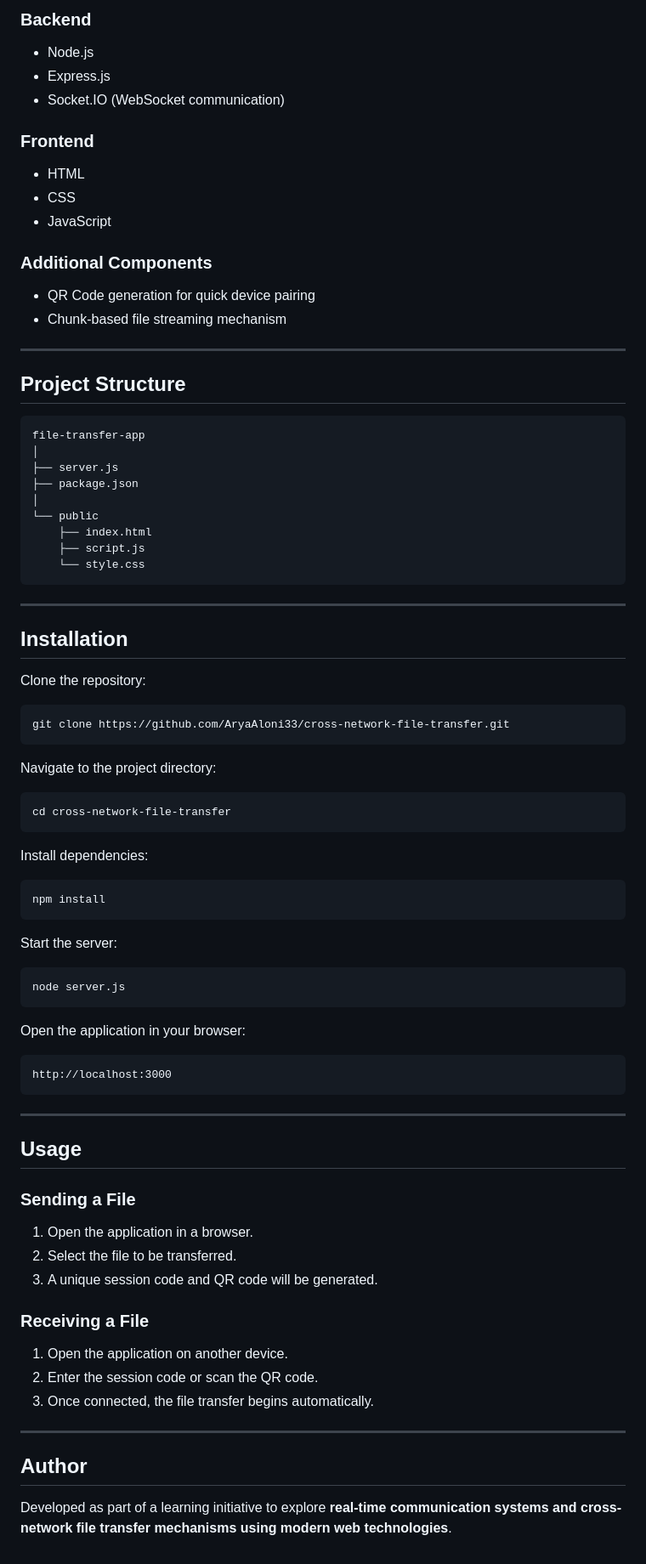
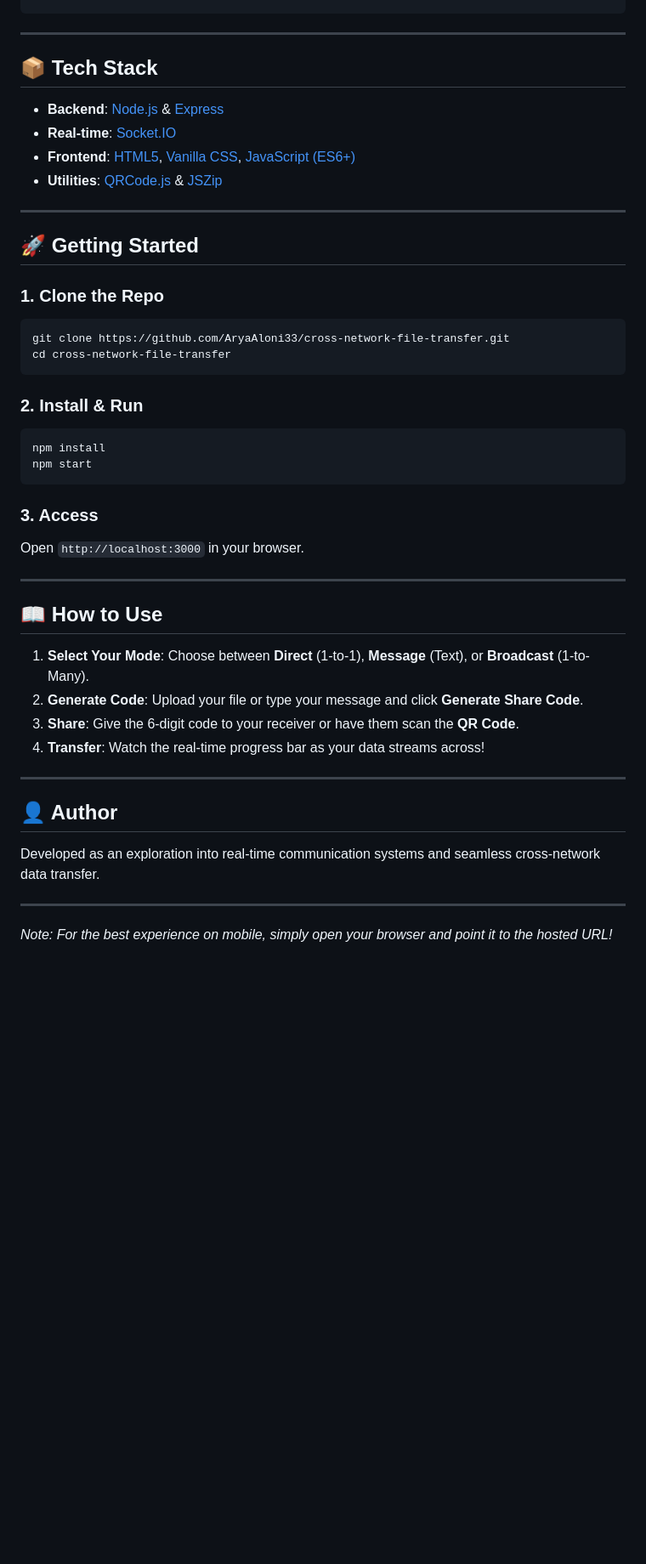
Before and after one commit to AryaAloni33/Cross-Network-Transfer, a Markdown page: README.md, the part around one of its changes. Shown at 85% size. Rendered like a GitHub page; blank space fills up the shorter version.

Commit message:
Made changes to readme file

````diff
--- a/README.md
+++ b/README.md
@@ -72,88 +54,51 @@ Files are transmitted in **binary chunks** to ensure efficient and continuous st
-### Backend
-
-* Node.js
-* Express.js
-* Socket.IO (WebSocket communication)
-
-### Frontend
-
-* HTML
-* CSS
-* JavaScript
-
-### Additional Components
-
-* QR Code generation for quick device pairing
-* Chunk-based file streaming mechanism
-
----
-
-## Project Structure
-
-```id="1s3o2m"
-file-transfer-app
-│
-├── server.js
-├── package.json
-│
-└── public
-    ├── index.html
-    ├── script.js
-    └── style.css
 ```
 
 ---
 
-## Installation
+## 📦 Tech Stack
 
-Clone the repository:
+- **Backend**: [Node.js](https://nodejs.org/) & [Express](https://expressjs.com/)
+- **Real-time**: [Socket.IO](https://socket.io/)
+- **Frontend**: [HTML5](https://developer.mozilla.org/en-US/docs/Web/HTML), [Vanilla CSS](https://developer.mozilla.org/en-US/docs/Web/CSS), [JavaScript (ES6+)](https://developer.mozilla.org/en-US/docs/Web/JavaScript)
+- **Utilities**: [QRCode.js](https://davidshimjs.github.io/qrcodejs/) & [JSZip](https://stuk.github.io/jszip/)
 
-```id="ewf66k"
+---
+
+## 🚀 Getting Started
+
+### 1. Clone the Repo
+
+```bash
 git clone https://github.com/AryaAloni33/cross-network-file-transfer.git
-```
-
-Navigate to the project directory:
-
-```id="8h15iw"
 cd cross-network-file-transfer
 ```
 
-Install dependencies:
+### 2. Install & Run
 
-```id="xfoaen"
+```bash
 npm install
+npm start
 ```
 
-Start the server:
+### 3. Access
 
-```id="ujmcew"
-node server.js
-```
-
-Open the application in your browser:
-
-```id="ceoiyr"
-http://localhost:3000
-```
+Open `http://localhost:3000` in your browser.
 
 ---
 
-## Usage
+## 📖 How to Use
 
-### Sending a File
-
-1. Open the application in a browser.
-2. Select the file to be transferred.
-3. A unique session code and QR code will be generated.
-
-### Receiving a File
-
-1. Open the application on another device.
-2. Enter the session code or scan the QR code.
-3. Once connected, the file transfer begins automatically.
+1.  **Select Your Mode**: Choose between **Direct** (1-to-1), **Message** (Text), or **Broadcast** (1-to-Many).
+2.  **Generate Code**: Upload your file or type your message and click **Generate Share Code**.
+3.  **Share**: Give the 6-digit code to your receiver or have them scan the **QR Code**.
+4.  **Transfer**: Watch the real-time progress bar as your data streams across!
 
 ---
 
-## Author
+## 👤 Author
 
-Developed as part of a learning initiative to explore **real-time communication systems and cross-network file transfer mechanisms using modern web technologies**.
+Developed as an exploration into real-time communication systems and seamless cross-network data transfer.
+
+---
+
+_Note: For the best experience on mobile, simply open your browser and point it to the hosted URL!_
````
Also changed, not shown: other parts of README.md (+21 -39 lines).
